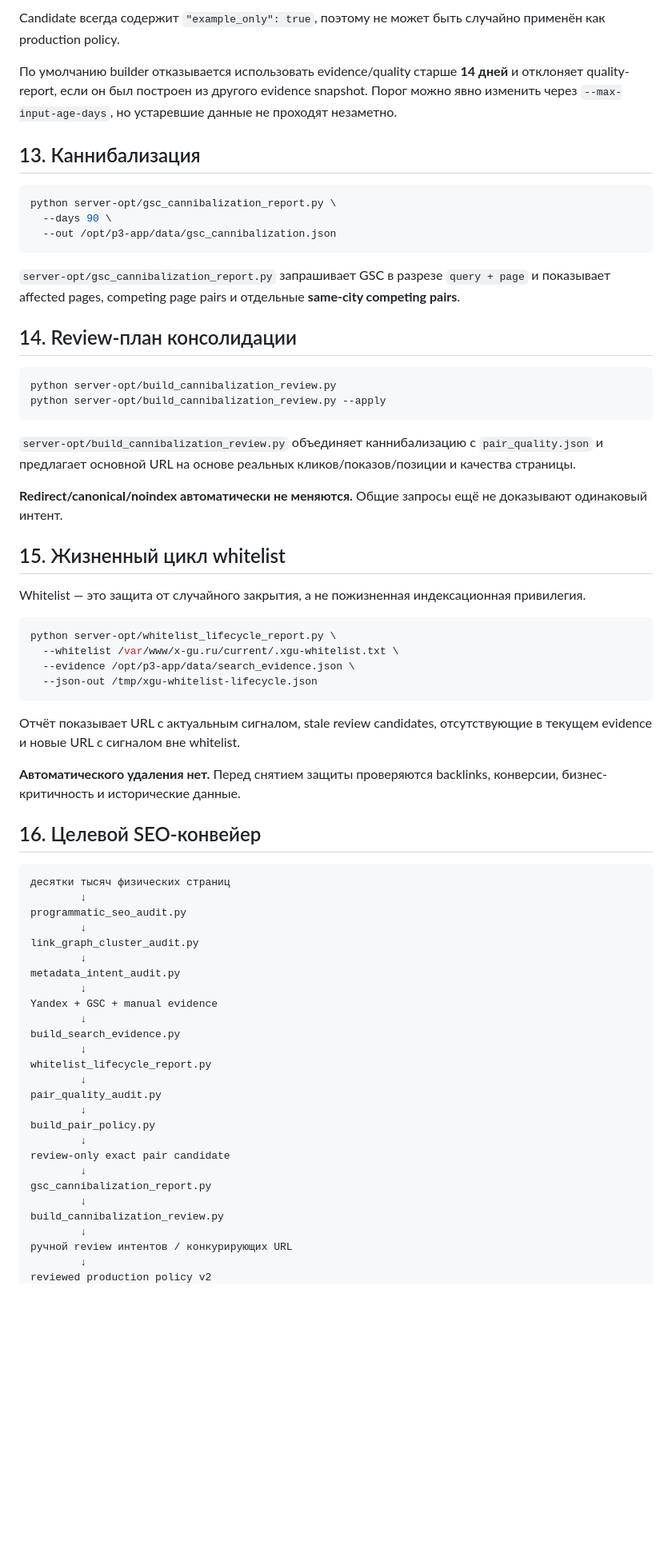
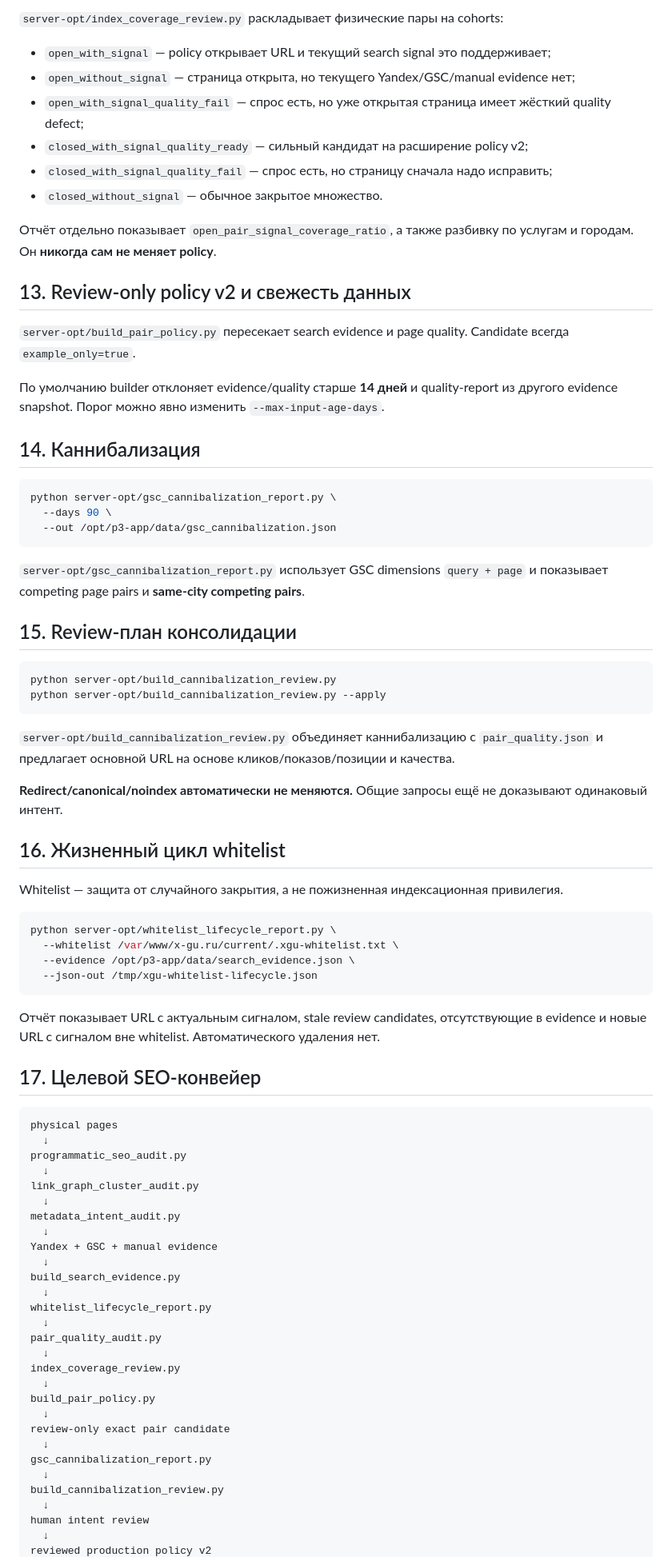
Before and after one commit to tashev11/x-gu-ru, a Markdown page: SEO_ARCHITECTURE.md, the part around one of its changes. Shown at 80% size. GitHub-like rendering; blank space fills up the shorter version.

Commit message:
Document exact policy coverage cohorts

````diff
--- a/SEO_ARCHITECTURE.md
+++ b/SEO_ARCHITECTURE.md
@@ -160,10 +135,23 @@ python server-opt/build_pair_policy.py --apply
 ```
 
-Candidate всегда содержит `"example_only": true`, поэтому не может быть случайно применён как production policy.
+`server-opt/index_coverage_review.py` раскладывает физические пары на cohorts:
 
-По умолчанию builder отказывается использовать evidence/quality старше **14 дней** и отклоняет quality-report, если он был построен из другого evidence snapshot. Порог можно явно изменить через `--max-input-age-days`, но устаревшие данные не проходят незаметно.
+- `open_with_signal` — policy открывает URL и текущий search signal это поддерживает;
+- `open_without_signal` — страница открыта, но текущего Yandex/GSC/manual evidence нет;
+- `open_with_signal_quality_fail` — спрос есть, но уже открытая страница имеет жёсткий quality defect;
+- `closed_with_signal_quality_ready` — сильный кандидат на расширение policy v2;
+- `closed_with_signal_quality_fail` — спрос есть, но страницу сначала надо исправить;
+- `closed_without_signal` — обычное закрытое множество.
 
-## 13. Каннибализация
+Отчёт отдельно показывает `open_pair_signal_coverage_ratio`, а также разбивку по услугам и городам. Он **никогда сам не меняет policy**.
+
+## 13. Review-only policy v2 и свежесть данных
+
+`server-opt/build_pair_policy.py` пересекает search evidence и page quality. Candidate всегда `example_only=true`.
+
+По умолчанию builder отклоняет evidence/quality старше **14 дней** и quality-report из другого evidence snapshot. Порог можно явно изменить `--max-input-age-days`.
+
+## 14. Каннибализация
 
 ```bash
 python server-opt/gsc_cannibalization_report.py \
@@ -171,22 +159,22 @@ python server-opt/gsc_cannibalization_report.py \
   --out /opt/p3-app/data/gsc_cannibalization.json
 ```
 
-`server-opt/gsc_cannibalization_report.py` запрашивает GSC в разрезе `query + page` и показывает affected pages, competing page pairs и отдельные **same-city competing pairs**.
+`server-opt/gsc_cannibalization_report.py` использует GSC dimensions `query + page` и показывает competing page pairs и **same-city competing pairs**.
 
-## 14. Review-план консолидации
+## 15. Review-план консолидации
 
 ```bash
 python server-opt/build_cannibalization_review.py
 python server-opt/build_cannibalization_review.py --apply
 ```
 
-`server-opt/build_cannibalization_review.py` объединяет каннибализацию с `pair_quality.json` и предлагает основной URL на основе реальных кликов/показов/позиции и качества страницы.
+`server-opt/build_cannibalization_review.py` объединяет каннибализацию с `pair_quality.json` и предлагает основной URL на основе кликов/показов/позиции и качества.
 
 **Redirect/canonical/noindex автоматически не меняются.** Общие запросы ещё не доказывают одинаковый интент.
 
-## 15. Жизненный цикл whitelist
+## 16. Жизненный цикл whitelist
 
-Whitelist — это защита от случайного закрытия, а не пожизненная индексационная привилегия.
+Whitelist — защита от случайного закрытия, а не пожизненная индексационная привилегия.
 
 ```bash
 python server-opt/whitelist_lifecycle_report.py \
@@ -195,37 +183,37 @@ python server-opt/whitelist_lifecycle_report.py \
   --json-out /tmp/xgu-whitelist-lifecycle.json
 ```
 
-Отчёт показывает URL с актуальным сигналом, stale review candidates, отсутствующие в текущем evidence и новые URL с сигналом вне whitelist.
+Отчёт показывает URL с актуальным сигналом, stale review candidates, отсутствующие в evidence и новые URL с сигналом вне whitelist. Автоматического удаления нет.
 
-**Автоматического удаления нет.** Перед снятием защиты проверяются backlinks, конверсии, бизнес-критичность и исторические данные.
-
-## 16. Целевой SEO-конвейер
+## 17. Целевой SEO-конвейер
 
 ```text
-десятки тысяч физических страниц
-        ↓
+physical pages
+  ↓
 programmatic_seo_audit.py
-        ↓
+  ↓
 link_graph_cluster_audit.py
-        ↓
+  ↓
 metadata_intent_audit.py
-        ↓
+  ↓
 Yandex + GSC + manual evidence
-        ↓
+  ↓
 build_search_evidence.py
-        ↓
+  ↓
 whitelist_lifecycle_report.py
-        ↓
+  ↓
 pair_quality_audit.py
-        ↓
+  ↓
+index_coverage_review.py
+  ↓
 build_pair_policy.py
-        ↓
+  ↓
 review-only exact pair candidate
-        ↓
+  ↓
 gsc_cannibalization_report.py
-        ↓
+  ↓
 build_cannibalization_review.py
-        ↓
-ручной review интентов / конкурирующих URL
-        ↓
+  ↓
+human intent review
+  ↓
 reviewed production policy v2
````
Also changed, not shown: other parts of SEO_ARCHITECTURE.md (+38 -68 lines).
